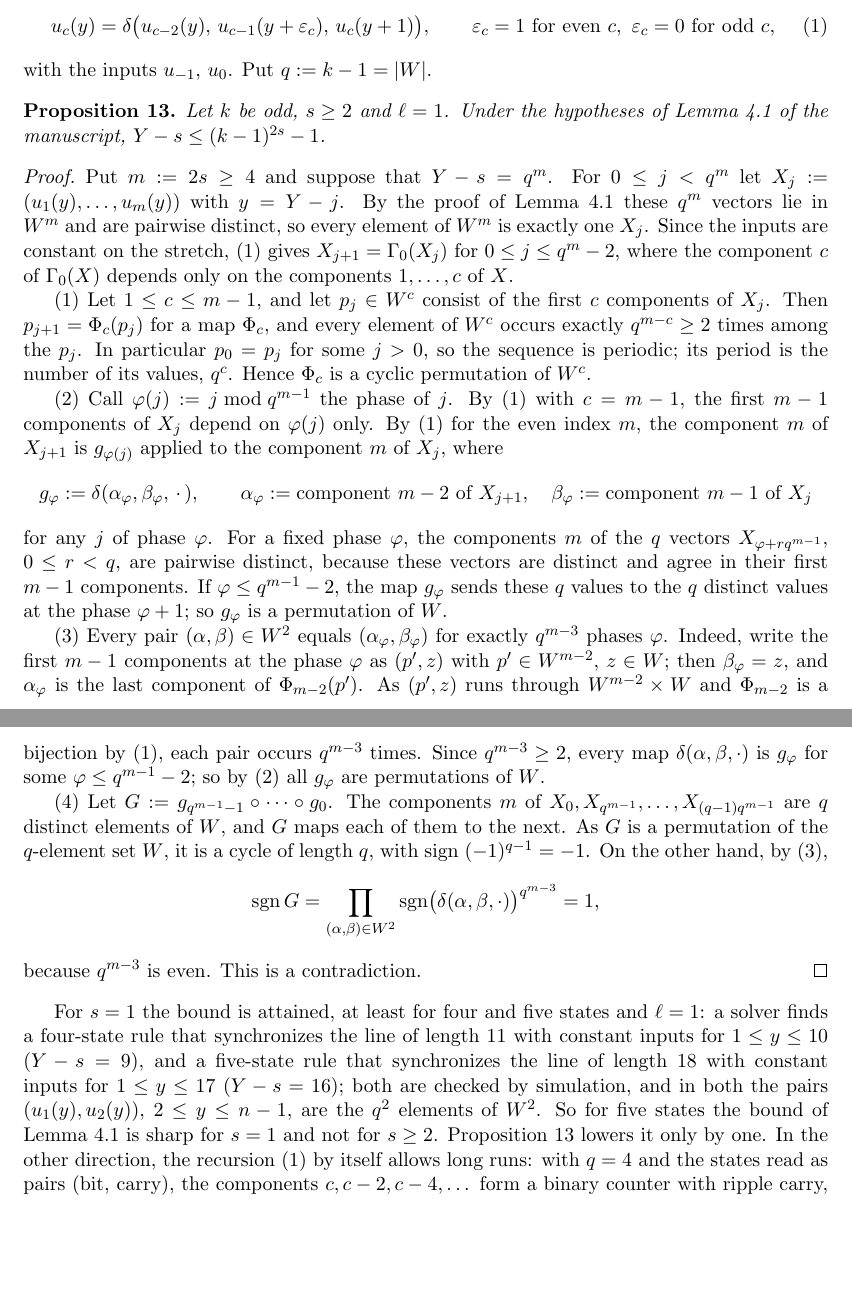
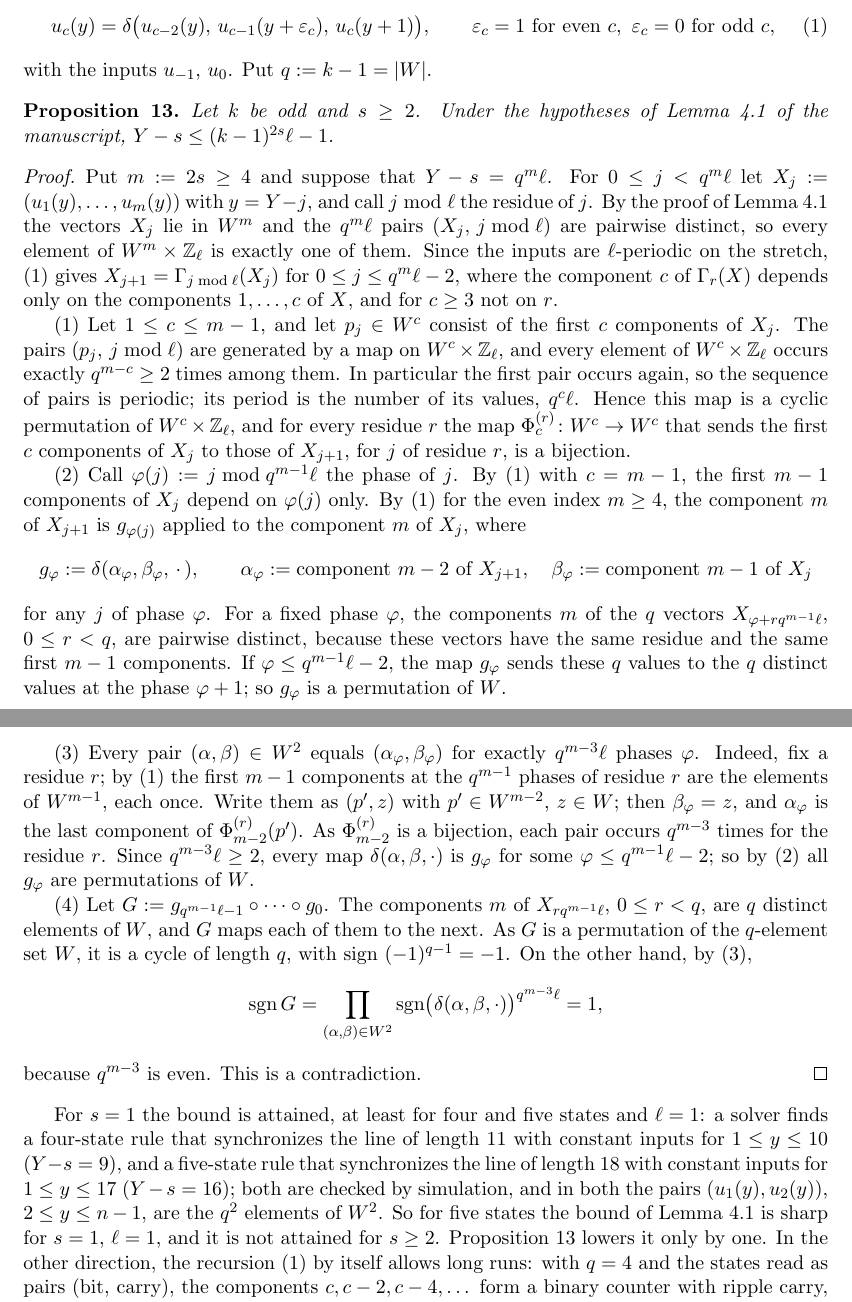
Before and after one commit to giamkiakeng/proj1, a LaTeX document (fssp5/search5/notes/stable_general.tex): two parts of pages 8 and 9 of 9, joined at a grey line, cut so that both start at the same text, the shorter picture padded with empty space. Compiled offline with pdfLaTeX.

Commit message:
Left-border lemma: the parity argument for every period l
Co-Authored-By: Claude Fable 5.2 <noreply@anthropic.com>
Claude-Session: https://claude.ai/code/session_01Fzbr6KXixDS4moLXGGMjPM

```diff
--- a/fssp5/search5/notes/stable_general.tex
+++ b/fssp5/search5/notes/stable_general.tex
@@ -480,45 +480,50 @@ u_c(y)=\delta\bigl(u_{c-2}(y),\,u_{c-1}(y+\varepsilon_c),\,u_c(y+1)\bigr),\qquad
 with the inputs $u_{-1}$, $u_0$. Put $q:=k-1=|W|$.
 
 \begin{proposition}\label{prop:lbparity}
-Let $k$ be odd, $s\ge2$ and $\ell=1$. Under the hypotheses of Lemma~4.1 of the manuscript,
-$Y-s\le(k-1)^{2s}-1$.
+Let $k$ be odd and $s\ge2$. Under the hypotheses of Lemma~4.1 of the manuscript,
+$Y-s\le(k-1)^{2s}\ell-1$.
 \end{proposition}
 \begin{proof}
-Put $m:=2s\ge4$ and suppose that $Y-s=q^m$. For $0\le j<q^m$ let $X_j:=(u_1(y),\dots,u_m(y))$ with $y=Y-j$.
-By the proof of Lemma~4.1 these $q^m$ vectors lie in $W^m$ and are pairwise distinct, so every element of
-$W^m$ is exactly one $X_j$. Since the inputs are constant on the stretch, \eqref{eq:slices} gives
-$X_{j+1}=\Gamma_0(X_j)$ for $0\le j\le q^m-2$, where the component $c$ of $\Gamma_0(X)$ depends only on the
-components $1,\dots,c$ of $X$.
+Put $m:=2s\ge4$ and suppose that $Y-s=q^m\ell$. For $0\le j<q^m\ell$ let $X_j:=(u_1(y),\dots,u_m(y))$ with
+$y=Y-j$, and call $j\bmod\ell$ the residue of $j$. By the proof of Lemma~4.1 the vectors $X_j$ lie in $W^m$ and
+the $q^m\ell$ pairs $(X_j,\,j\bmod\ell)$ are pairwise distinct, so every element of $W^m\times\mathbb Z_\ell$
+is exactly one of them. Since the inputs are $\ell$-periodic on the stretch, \eqref{eq:slices} gives
+$X_{j+1}=\Gamma_{j\bmod\ell}(X_j)$ for $0\le j\le q^m\ell-2$, where the component $c$ of $\Gamma_r(X)$ depends
+only on the components $1,\dots,c$ of $X$, and for $c\ge3$ not on $r$.
 
-(1) Let $1\le c\le m-1$, and let $p_j\in W^c$ consist of the first $c$ components of $X_j$. Then
-$p_{j+1}=\Phi_c(p_j)$ for a map $\Phi_c$, and every element of $W^c$ occurs exactly $q^{m-c}\ge2$ times among
-the $p_j$. In particular $p_0=p_j$ for some $j>0$, so the sequence is periodic; its period is the number of
-its values, $q^c$. Hence $\Phi_c$ is a cyclic permutation of $W^c$.
+(1) Let $1\le c\le m-1$, and let $p_j\in W^c$ consist of the first $c$ components of $X_j$. The pairs
+$(p_j,\,j\bmod\ell)$ are generated by a map on $W^c\times\mathbb Z_\ell$, and every element of
+$W^c\times\mathbb Z_\ell$ occurs exactly $q^{m-c}\ge2$ times among them. In particular the first pair occurs
+again, so the sequence of pairs is periodic; its period is the number of its values, $q^c\ell$. Hence this
+map is a cyclic permutation of $W^c\times\mathbb Z_\ell$, and for every residue $r$ the map
+$\Phi_c^{(r)}\colon W^c\to W^c$ that sends the first $c$ components of $X_j$ to those of $X_{j+1}$, for $j$ of
+residue $r$, is a bijection.
 
-(2) Call $\varphi(j):=j\bmod q^{m-1}$ the phase of $j$. By (1) with $c=m-1$, the first $m-1$ components of
-$X_j$ depend on $\varphi(j)$ only. By \eqref{eq:slices} for the even index $m$, the component $m$ of $X_{j+1}$
-is $g_{\varphi(j)}$ applied to the component $m$ of $X_j$, where
+(2) Call $\varphi(j):=j\bmod q^{m-1}\ell$ the phase of $j$. By (1) with $c=m-1$, the first $m-1$ components of
+$X_j$ depend on $\varphi(j)$ only. By \eqref{eq:slices} for the even index $m\ge4$, the component $m$ of
+$X_{j+1}$ is $g_{\varphi(j)}$ applied to the component $m$ of $X_j$, where
 \[
 g_\varphi:=\delta(\alpha_\varphi,\beta_\varphi,\,\cdot\,),\qquad
 \alpha_\varphi:=\text{component }m-2\text{ of }X_{j+1},\quad \beta_\varphi:=\text{component }m-1\text{ of }X_j
 \]
 for any $j$ of phase $\varphi$. For a fixed phase $\varphi$, the components $m$ of the $q$ vectors
-$X_{\varphi+rq^{m-1}}$, $0\le r<q$, are pairwise distinct, because these vectors are distinct and agree in
-their first $m-1$ components. If $\varphi\le q^{m-1}-2$, the map $g_\varphi$ sends these $q$ values to the $q$
-distinct values at the phase $\varphi+1$; so $g_\varphi$ is a permutation of $W$.
+$X_{\varphi+rq^{m-1}\ell}$, $0\le r<q$, are pairwise distinct, because these vectors have the same residue and
+the same first $m-1$ components. If $\varphi\le q^{m-1}\ell-2$, the map $g_\varphi$ sends these $q$ values to
+the $q$ distinct values at the phase $\varphi+1$; so $g_\varphi$ is a permutation of $W$.
 
-(3) Every pair $(\alpha,\beta)\in W^2$ equals $(\alpha_\varphi,\beta_\varphi)$ for exactly $q^{m-3}$ phases
-$\varphi$. Indeed, write the first $m-1$ components at the phase $\varphi$ as $(p',z)$ with $p'\in W^{m-2}$,
-$z\in W$; then $\beta_\varphi=z$, and $\alpha_\varphi$ is the last component of $\Phi_{m-2}(p')$. As
-$(p',z)$ runs through $W^{m-2}\times W$ and $\Phi_{m-2}$ is a bijection by (1), each pair occurs $q^{m-3}$
-times. Since $q^{m-3}\ge2$, every map $\delta(\alpha,\beta,\cdot)$ is $g_\varphi$ for some
-$\varphi\le q^{m-1}-2$; so by (2) all $g_\varphi$ are permutations of $W$.
+(3) Every pair $(\alpha,\beta)\in W^2$ equals $(\alpha_\varphi,\beta_\varphi)$ for exactly $q^{m-3}\ell$ phases
+$\varphi$. Indeed, fix a residue $r$; by (1) the first $m-1$ components at the $q^{m-1}$ phases of residue
+$r$ are the elements of $W^{m-1}$, each once. Write them as $(p',z)$ with $p'\in W^{m-2}$, $z\in W$; then
+$\beta_\varphi=z$, and $\alpha_\varphi$ is the last component of $\Phi_{m-2}^{(r)}(p')$. As $\Phi_{m-2}^{(r)}$
+is a bijection, each pair occurs $q^{m-3}$ times for the residue $r$. Since $q^{m-3}\ell\ge2$, every map
+$\delta(\alpha,\beta,\cdot)$ is $g_\varphi$ for some $\varphi\le q^{m-1}\ell-2$; so by (2) all $g_\varphi$ are
+permutations of $W$.
 
-(4) Let $G:=g_{q^{m-1}-1}\circ\dots\circ g_0$. The components $m$ of $X_0,X_{q^{m-1}},\dots,X_{(q-1)q^{m-1}}$
-are $q$ distinct elements of $W$, and $G$ maps each of them to the next. As $G$ is a permutation of the
-$q$-element set $W$, it is a cycle of length $q$, with sign $(-1)^{q-1}=-1$. On the other hand, by (3),
+(4) Let $G:=g_{q^{m-1}\ell-1}\circ\dots\circ g_0$. The components $m$ of $X_{rq^{m-1}\ell}$, $0\le r<q$, are $q$
+distinct elements of $W$, and $G$ maps each of them to the next. As $G$ is a permutation of the $q$-element
+set $W$, it is a cycle of length $q$, with sign $(-1)^{q-1}=-1$. On the other hand, by (3),
 \[
-\operatorname{sgn}G=\prod_{(\alpha,\beta)\in W^2}\operatorname{sgn}\bigl(\delta(\alpha,\beta,\cdot)\bigr)^{q^{m-3}}=1,
+\operatorname{sgn}G=\prod_{(\alpha,\beta)\in W^2}\operatorname{sgn}\bigl(\delta(\alpha,\beta,\cdot)\bigr)^{q^{m-3}\ell}=1,
 \]
 because $q^{m-3}$ is even. This is a contradiction.
 \end{proof}
@@ -527,7 +532,7 @@ For $s=1$ the bound is attained, at least for four and five states and $\ell=1$:
 rule that synchronizes the line of length $11$ with constant inputs for $1\le y\le10$ ($Y-s=9$), and a
 five-state rule that synchronizes the line of length $18$ with constant inputs for $1\le y\le17$ ($Y-s=16$);
 both are checked by simulation, and in both the pairs $(u_1(y),u_2(y))$, $2\le y\le n-1$, are the $q^2$
-elements of $W^2$. So for five states the bound of Lemma~4.1 is sharp for $s=1$ and not for $s\ge2$.
+elements of $W^2$. So for five states the bound of Lemma~4.1 is sharp for $s=1$, $\ell=1$, and it is not attained for $s\ge2$.
 Proposition~\ref{prop:lbparity} lowers it only by one. In the other direction, the recursion
 \eqref{eq:slices} by itself allows long runs: with $q=4$ and the states read as pairs (bit, carry), the
 components $c,c-2,c-4,\dots$ form a binary counter with ripple carry, because the component $c$ sees the new
```
Also changed, not shown: fssp5/search5/README.md, fssp5/search5/notes/stable_general.pdf.
